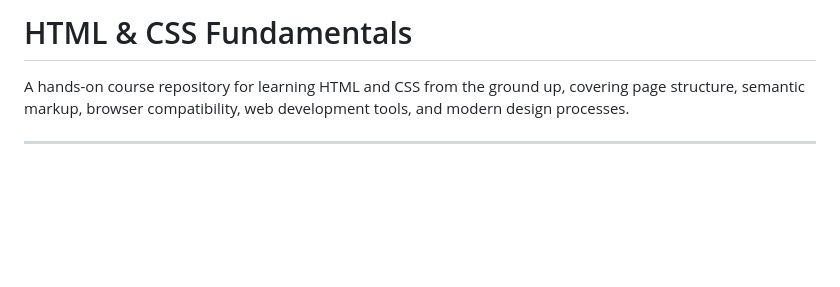
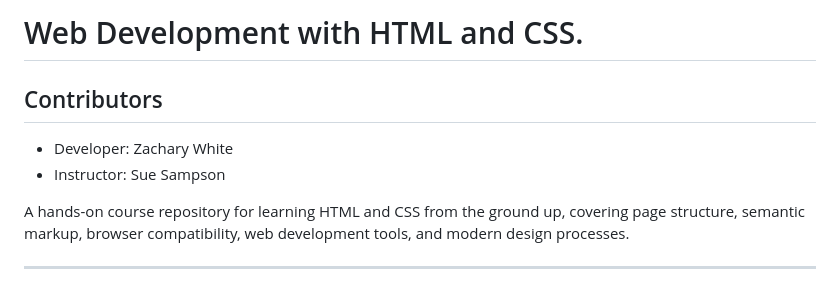
Before and after one commit to DevZWhite/CSD340-306J-Web-Development-with-HTML-and-2267-DD-, a Markdown page: README.md, the part around the change. Drawn GitHub-style; blank space fills up the shorter version.

Commit message:
Update README to include contributors
Added contributors section to the README.

```diff
--- a/README.md
+++ b/README.md
@@ -1,4 +1,8 @@
-# HTML & CSS Fundamentals
+# Web Development with HTML and CSS.
+
+## Contributors
+  - Developer: Zachary White
+  - Instructor: Sue Sampson
 
 A hands-on course repository for learning HTML and CSS from the ground up, covering page structure, semantic markup, browser compatibility, web development tools, and modern design processes.
 
```
